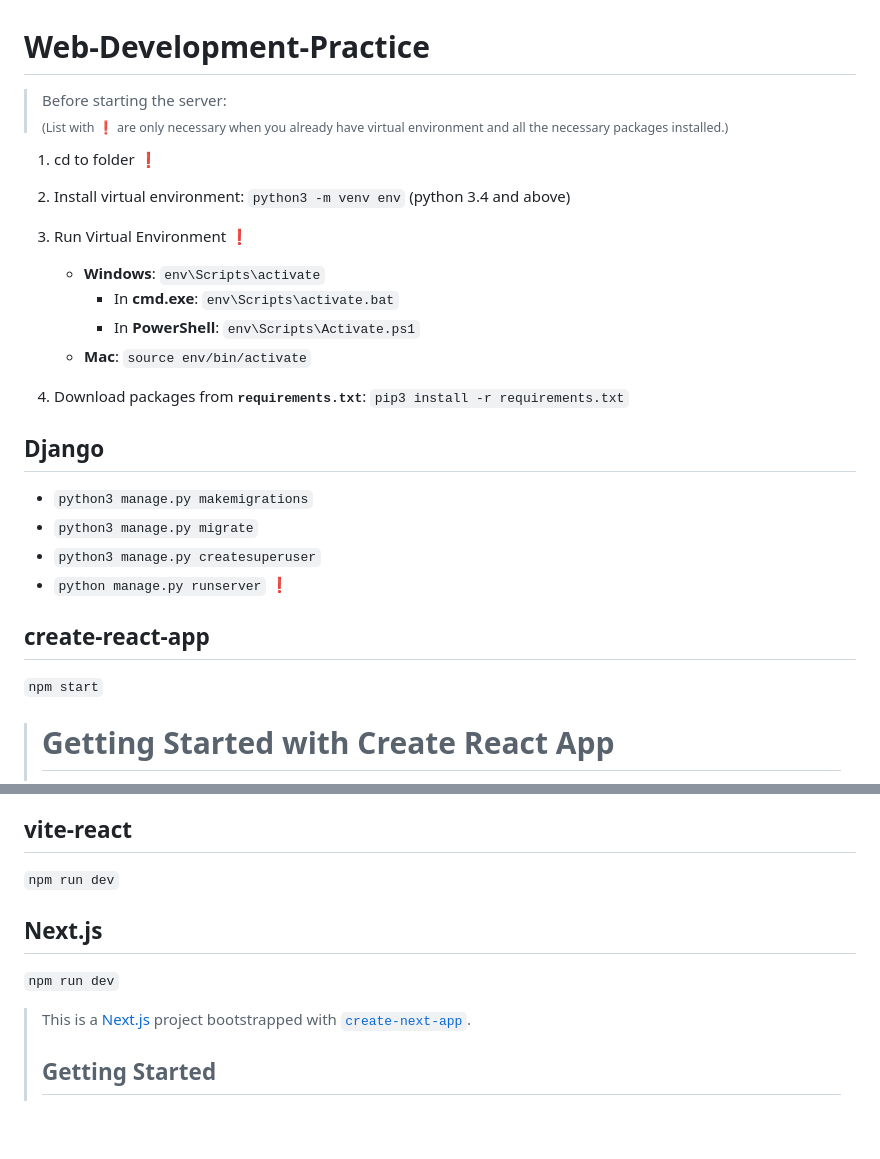
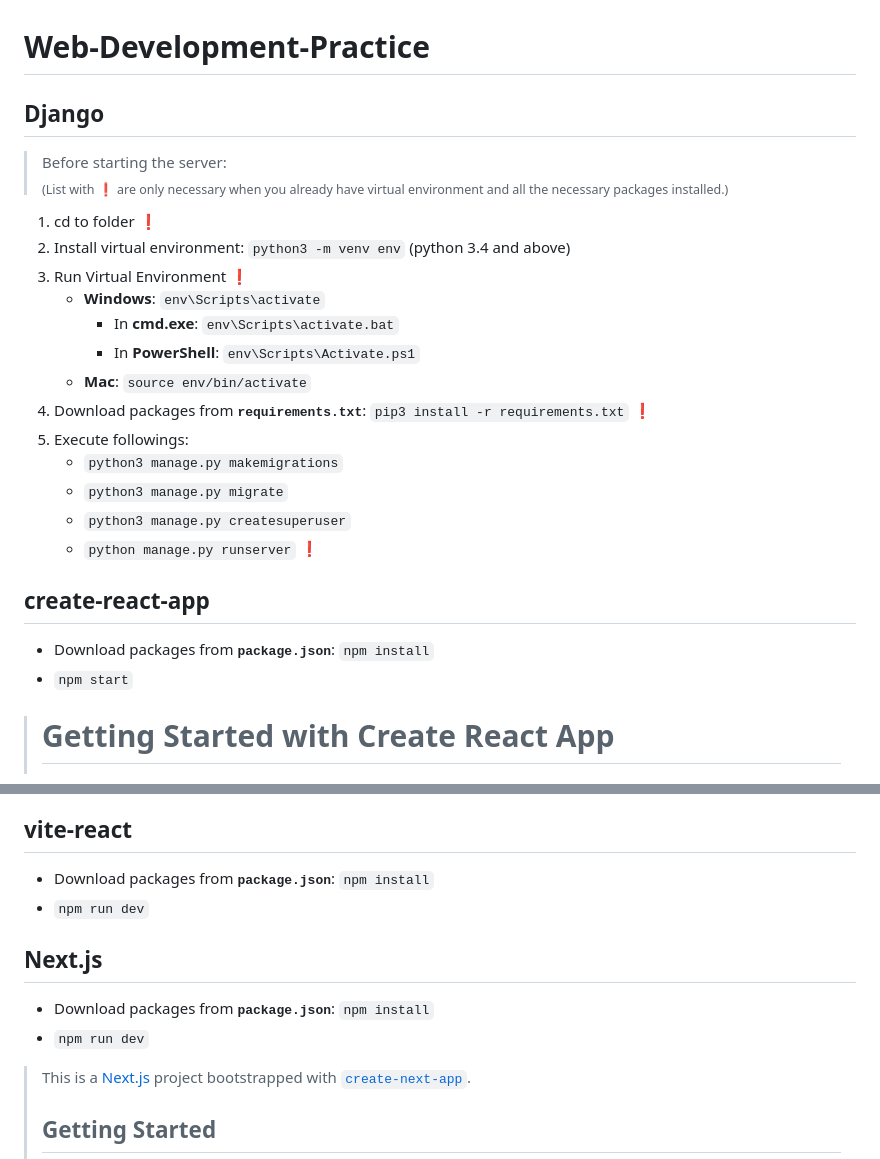
Before and after one commit to chihiroanihr/Web-Development-Practice, a Markdown page: README.md, 2 parts joined by grey strips. Rendered like a GitHub page; blank space fills up the shorter version.

````diff
--- a/README.md
+++ b/README.md
@@ -1,29 +1,24 @@
 # Web-Development-Practice
-
-> Before starting the server: <br>
+## Django
+> Before starting the server: <br />
 <sub>(List with :exclamation: are only necessary when you already have virtual environment and all the necessary packages installed.)</sub>
-
 1. cd to folder :exclamation:
-
 2. Install virtual environment: ```python3 -m venv env``` (python 3.4 and above)
-
 3. Run Virtual Environment :exclamation:
     - **Windows**: ```env\Scripts\activate```
         - In **cmd.exe**: ```env\Scripts\activate.bat```
         - In **PowerShell**: ```env\Scripts\Activate.ps1```
     - **Mac**: ```source env/bin/activate```
-
-4. Download packages from <samp>**requirements.txt**</samp>: ```pip3 install -r requirements.txt```
-
-
-## Django
-- ```python3 manage.py makemigrations```
-- ```python3 manage.py migrate```
-- ```python3 manage.py createsuperuser```
-- ```python manage.py runserver``` :exclamation:
+4.  Download packages from <samp>**requirements.txt**</samp>: ```pip3 install -r requirements.txt``` :exclamation:
+5.  Execute followings:
+    - ```python3 manage.py makemigrations```
+    - ```python3 manage.py migrate```
+    - ```python3 manage.py createsuperuser```
+    - ```python manage.py runserver``` :exclamation:
 
 ## create-react-app
-```npm start```
+- Download packages from <samp>**package.json**</samp>: ```npm install```<br />
+- ```npm start```
 
 > # Getting Started with Create React App
 >
@@ -98,10 +93,12 @@
 
 
 ## vite-react
-```npm run dev```
+- Download packages from <samp>**package.json**</samp>: ```npm install```<br />
+- ```npm run dev```
 
 ## Next.js
-```npm run dev```
+- Download packages from <samp>**package.json**</samp>: ```npm install```<br />
+- ```npm run dev```
 
 > This is a [Next.js](https://nextjs.org/) project bootstrapped with [`create-next-app`](https://github.com/vercel/next.js/tree/canary/packages/create-next-app).
 >
````
